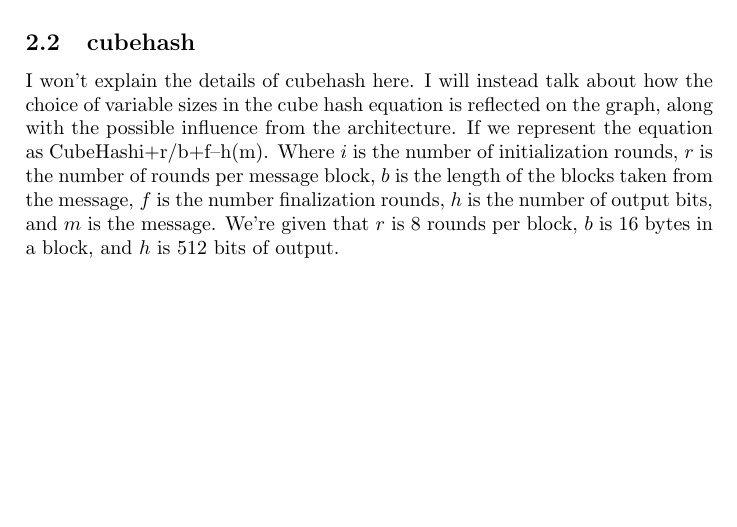
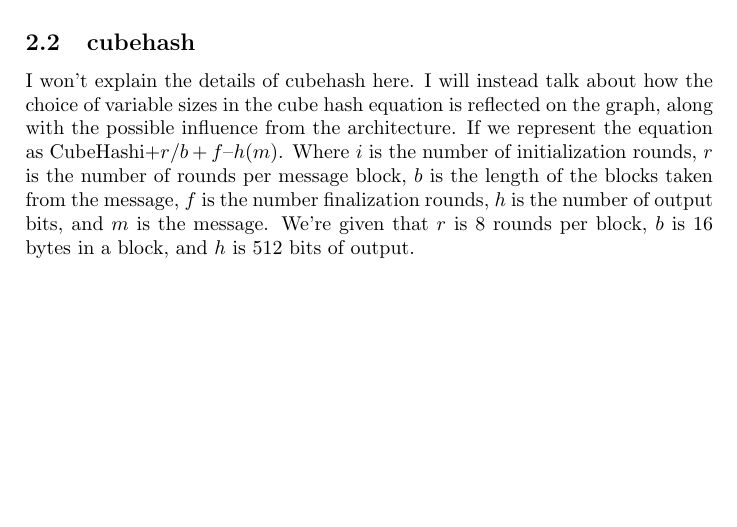
Before and after one commit to rlyerly/ECE5984_Project, a LaTeX document (phase1_report.tex): part of page 7 of 29, cut so that both start at the same text. Compiled offline with pdfLaTeX.

Commit message:
More tex (this one actually fixes a rendering)

```diff
--- a/phase1_report.tex
+++ b/phase1_report.tex
@@ -124,7 +124,7 @@ in cycles for blake512.
 I won't explain the details of cubehash here. I will instead talk about how the
 choice of variable sizes in the cube hash equation is reflected on the graph,
 along with the possible influence from the architecture. If we represent the
-equation as CubeHashi+r/b+f–h(m). Where $i$ is the number of initialization
+equation as CubeHashi+$r/b+f–h(m)$. Where $i$ is the number of initialization
 rounds, $r$ is the number of rounds per message block, $b$ is the length of the
 blocks taken from the message, $f$ is the number finalization rounds, $h$ is the
 number of output bits, and $m$ is the message. We're given that $r$ is $8$ rounds per
```
